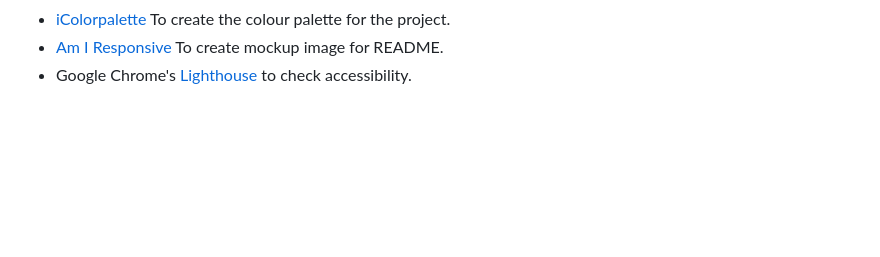
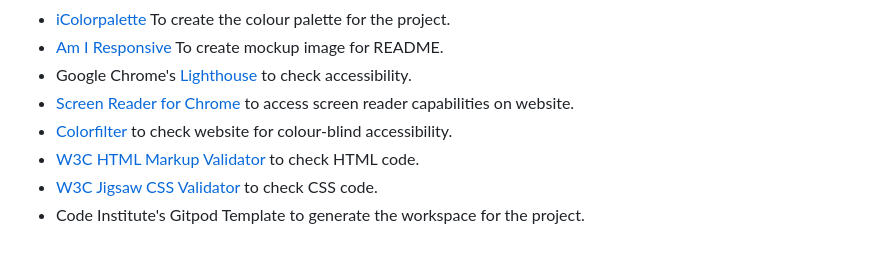
Before and after one commit to Swewi/NZ-Wars-A-brief-overview, a Markdown page: README.md, the part around the change. Rendered like a GitHub page; blank space fills up the shorter version.

Commit message:
Added a list of technoligies used to README

```diff
--- a/README.md
+++ b/README.md
@@ -95,3 +95,8 @@ This is a list of technologies used during the construction and testing of the s
 * [iColorpalette](https://icolorpalette.com/#google_vignette) To create the colour palette for the project.
 * [Am I Responsive](https://ui.dev/amiresponsive) To create mockup image for README.
 * Google Chrome's [Lighthouse](https://developer.chrome.com/docs/lighthouse/overview/) to check accessibility.
+* [Screen Reader for Chrome](https://chrome.google.com/webstore/detail/screen-reader-for-google/nddfhonnmhcldcbmhbdldfpkbfpgjoeh/related?hl=en) to access screen reader capabilities on website.
+* [Colorfilter](https://www.toptal.com/designers/colorfilter/) to check website for colour-blind accessibility.
+* [W3C HTML Markup Validator](https://validator.w3.org/) to check HTML code.
+* [W3C Jigsaw CSS Validator](https://jigsaw.w3.org/css-validator/) to check CSS code.
+* Code Institute's Gitpod Template to generate the workspace for the project.
```
